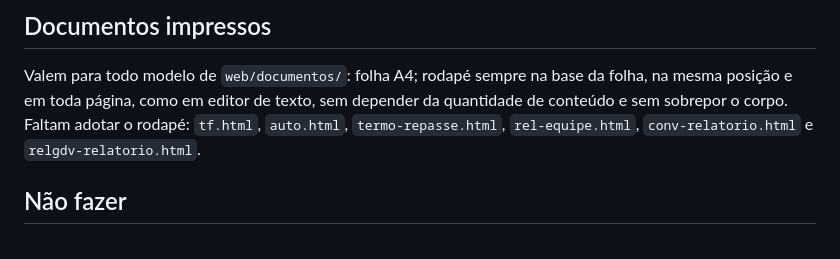
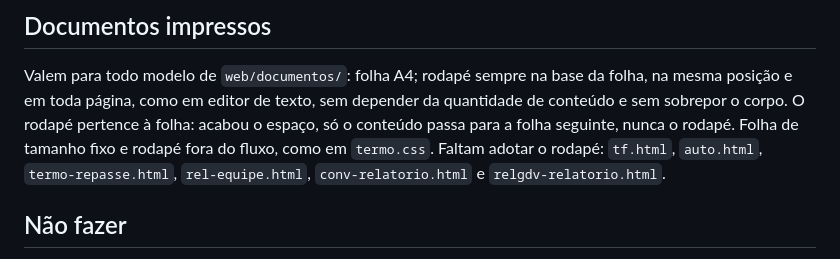
Before and after one commit to evilasionogueiraagro-netizen/GDV, a Markdown page: docs/DESIGN.md, the part around the change. Rendered like a GitHub page.

Commit message:
Docs: rodape pertence a folha; so o conteudo passa para a folha seguinte

```diff
--- a/docs/DESIGN.md
+++ b/docs/DESIGN.md
@@ -88,7 +88,8 @@ versão: baixe `lucide-static` (`npm pack lucide-static@X`, versão com pelo men
 ## Documentos impressos
 
 Valem para todo modelo de `web/documentos/`: folha A4; rodapé sempre na base da folha, na mesma posição e em toda página, como em
-editor de texto, sem depender da quantidade de conteúdo e sem sobrepor o corpo. Faltam adotar o rodapé: `tf.html`, `auto.html`,
+editor de texto, sem depender da quantidade de conteúdo e sem sobrepor o corpo. O rodapé pertence à folha: acabou o espaço, só o
+conteúdo passa para a folha seguinte, nunca o rodapé. Folha de tamanho fixo e rodapé fora do fluxo, como em `termo.css`. Faltam adotar o rodapé: `tf.html`, `auto.html`,
 `termo-repasse.html`, `rel-equipe.html`, `conv-relatorio.html` e `relgdv-relatorio.html`.
 
 ## Não fazer
```
